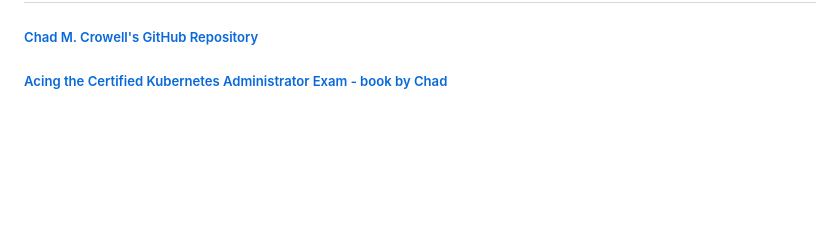
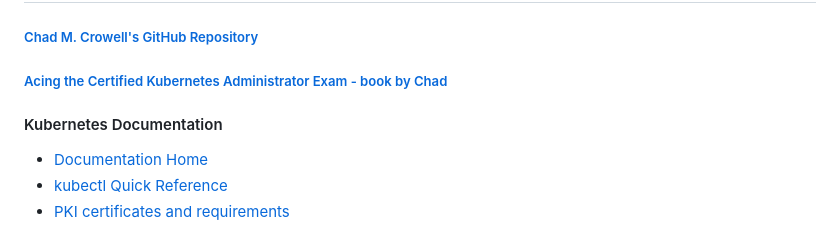
Before and after one commit to The-Kubernetes-Show/kubernetes, a Markdown page: CKA.md, the part around the change. GitHub-like rendering; blank space fills up the shorter version.

```diff
--- a/CKA.md
+++ b/CKA.md
@@ -59,3 +59,8 @@ The exams are upgraded to the latest version of k8s within 4-6 weeks of the vers
 ## References and Sources
 ##### [Chad M. Crowell's GitHub Repository](https://github.com/chadmcrowell)
 ##### [Acing the Certified Kubernetes Administrator Exam - book by Chad](https://www.manning.com/books/acing-the-certified-kubernetes-administrator-exam)
+
+#### Kubernetes Documentation
+- [Documentation Home](https://kubernetes.io/docs/home/)
+- [kubectl Quick Reference](https://kubernetes.io/docs/reference/kubectl/quick-reference/)
+- [PKI certificates and requirements](https://kubernetes.io/docs/setup/best-practices/certificates/)
```
